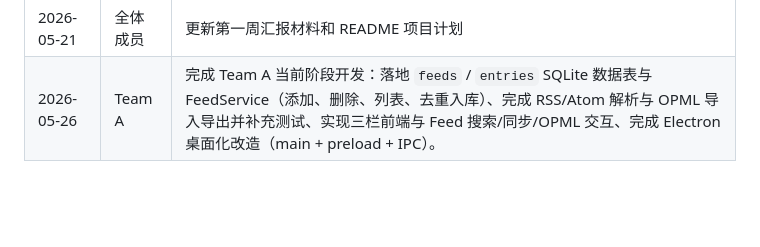
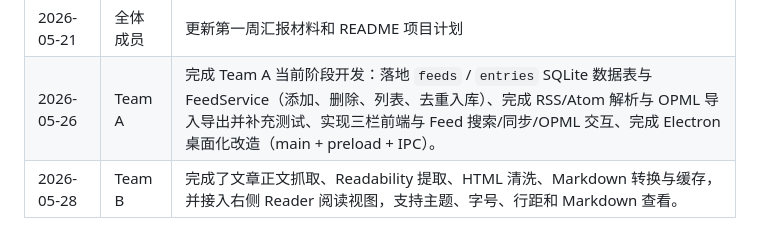
Before and after one commit to JRXu1028/mercury-vibecoding, a Markdown page: README.md, the part around the change. GitHub-like rendering; blank space fills up the shorter version.

```diff
--- a/README.md
+++ b/README.md
@@ -227,3 +227,4 @@ npm run start:desktop
 | 2026-05-21 | 全体成员 | 完成团队分工调整：Team A 3 人、Team B 3 人、Team C 4 人、Team D 1 人 |
 | 2026-05-21 | 全体成员 | 更新第一周汇报材料和 README 项目计划 |
 | 2026-05-26 | Team A | 完成 Team A 当前阶段开发：落地 `feeds` / `entries` SQLite 数据表与 FeedService（添加、删除、列表、去重入库）、完成 RSS/Atom 解析与 OPML 导入导出并补充测试、实现三栏前端与 Feed 搜索/同步/OPML 交互、完成 Electron 桌面化改造（main + preload + IPC）。 |
+| 2026-05-28 | Team B | 完成了文章正文抓取、Readability 提取、HTML 清洗、Markdown 转换与缓存，并接入右侧 Reader 阅读视图，支持主题、字号、行距和 Markdown 查看。|
```
